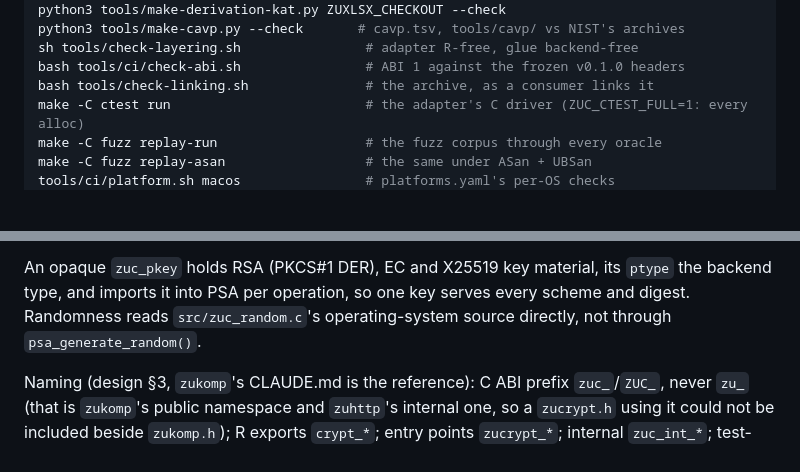
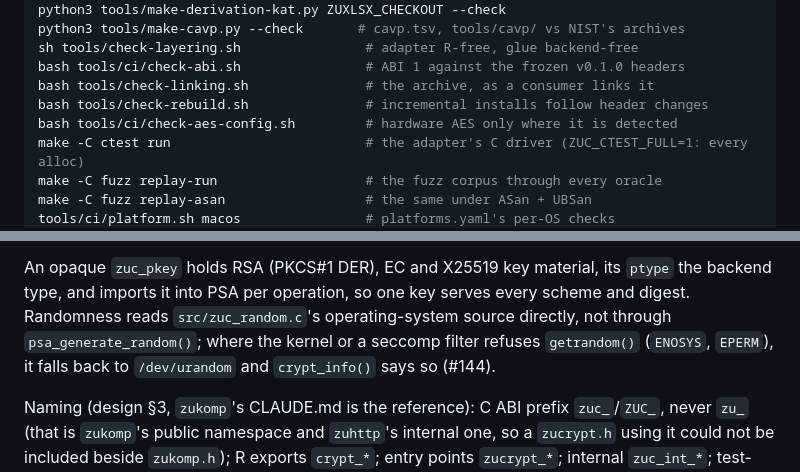
Before and after one commit to pedrobtz/zucrypt, a Markdown page: CLAUDE.md, 2 parts joined by grey strips. GitHub-like rendering; blank space fills up the shorter version.

```diff
--- a/CLAUDE.md
+++ b/CLAUDE.md
@@ -131,6 +131,8 @@ python3 tools/make-cavp.py --check       # cavp.tsv, tools/cavp/ vs NIST's archi
 sh tools/check-layering.sh                # adapter R-free, glue backend-free
 bash tools/ci/check-abi.sh                # ABI 1 against the frozen v0.1.0 headers
 bash tools/check-linking.sh               # the archive, as a consumer links it
+bash tools/check-rebuild.sh               # incremental installs follow header changes
+bash tools/ci/check-aes-config.sh         # hardware AES only where it is detected
 make -C ctest run                         # the adapter's C driver (ZUC_CTEST_FULL=1: every alloc)
 make -C fuzz replay-run                   # the fuzz corpus through every oracle
 make -C fuzz replay-asan                  # the same under ASan + UBSan
@@ -183,7 +185,9 @@ drives the adapter at caller-chosen split points.
 An opaque `zuc_pkey` holds RSA (PKCS#1 DER), EC and X25519 key material, its
 `ptype` the backend type, and imports it into PSA per operation, so one key
 serves every scheme and digest. Randomness reads `src/zuc_random.c`'s
-operating-system source directly, not through `psa_generate_random()`.
+operating-system source directly, not through `psa_generate_random()`;
+where the kernel or a seccomp filter refuses `getrandom()` (`ENOSYS`,
+`EPERM`), it falls back to `/dev/urandom` and `crypt_info()` says so (#144).
 
 Naming (design §3, `zukomp`'s CLAUDE.md is the reference): C ABI prefix
 `zuc_`/`ZUC_`, never `zu_` (that is `zukomp`'s public namespace and
```
Also changed, not shown: other parts of CLAUDE.md (+22 -6 lines).
